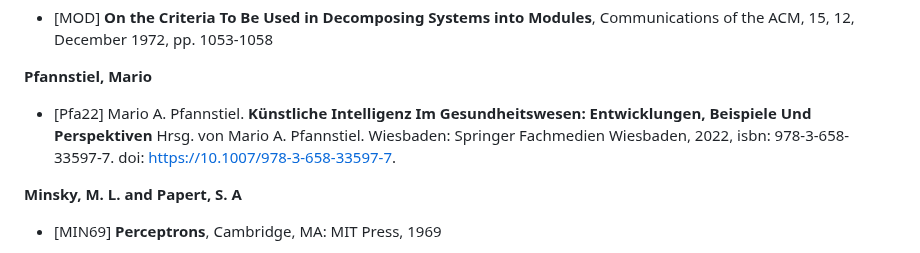
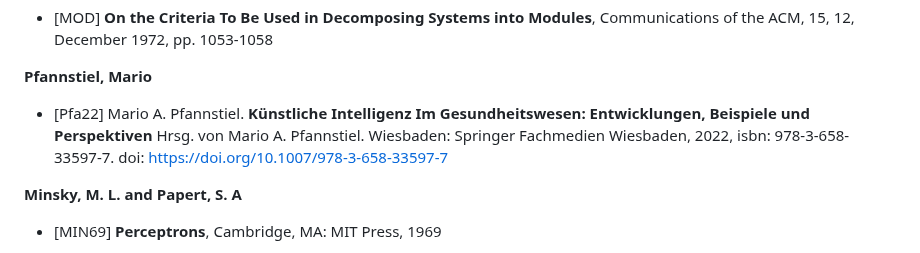
Before and after one commit to ThorstenSuckow/thorsten.suckow-homberg.de, a Markdown page: docs/bibliography.md, the part around the change. Drawn GitHub-style.

Commit message:
fix(docs): wrong doi url for pfa22

```diff
--- a/docs/bibliography.md
+++ b/docs/bibliography.md
@@ -73,7 +73,7 @@ import {BackButton} from "../src/components/BackButton.js";
 
 **Pfannstiel, Mario**
 
-- [Pfa22] Mario A. Pfannstiel. **Künstliche Intelligenz Im Gesundheitswesen: Entwicklungen, Beispiele Und Perspektiven** Hrsg. von Mario A. Pfannstiel. Wiesbaden: Springer Fachmedien Wiesbaden, 2022, isbn: 978-3-658-33597-7. doi: https://10.1007/978-3-658-33597-7. <a name="pfa22"></a>
+- [Pfa22] Mario A. Pfannstiel. **Künstliche Intelligenz Im Gesundheitswesen: Entwicklungen, Beispiele und Perspektiven** Hrsg. von Mario A. Pfannstiel. Wiesbaden: Springer Fachmedien Wiesbaden, 2022, isbn: 978-3-658-33597-7. doi: https://doi.org/10.1007/978-3-658-33597-7 <a name="pfa22"></a>
 
 **Minsky, M. L. and Papert, S. A**
  - [MIN69] **Perceptrons**, Cambridge, MA: MIT Press, 1969 <a name="MIN69"></a>
```
